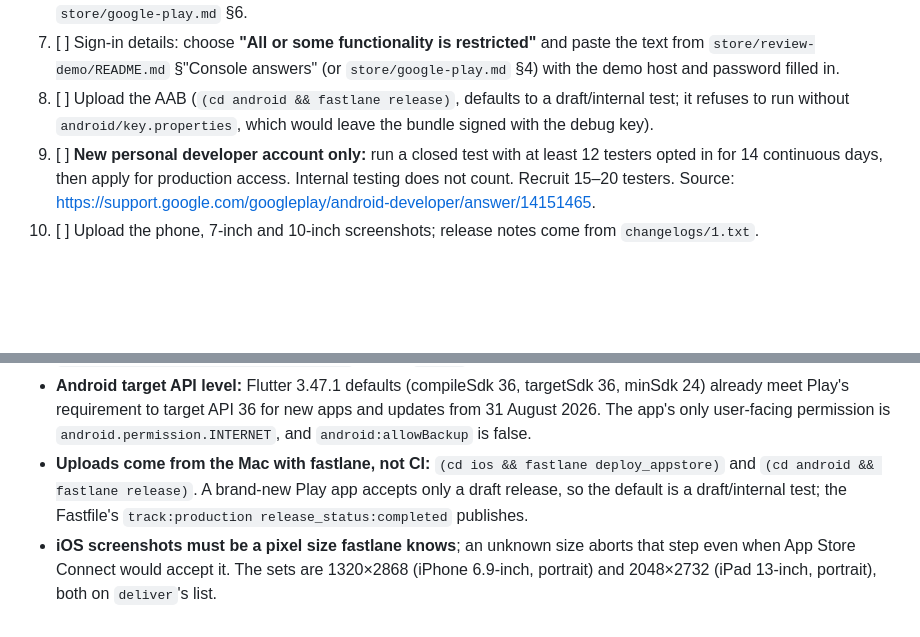
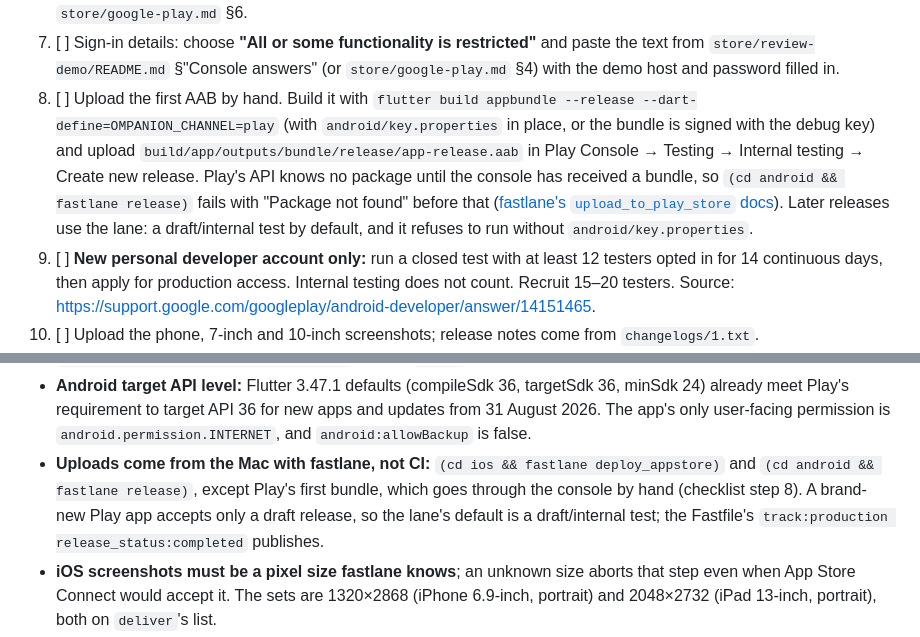
Before and after one commit to edde746/ompanion, a Markdown page: store/README.md, 2 parts joined by grey strips. GitHub-like rendering; blank space fills up the shorter version.

Commit message:
docs(store): upload play's first bundle through the console

```diff
--- a/store/README.md
+++ b/store/README.md
@@ -49,8 +49,14 @@ Field-by-field console answers: `store/app-store.md` and `store/google-play.md`.
 7. [ ] Sign-in details: choose **"All or some functionality is restricted"** and paste the text from
        `store/review-demo/README.md` §"Console answers" (or `store/google-play.md` §4) with the demo host and
        password filled in.
-8. [ ] Upload the AAB (`(cd android && fastlane release)`, defaults to a draft/internal test; it refuses to
-       run without `android/key.properties`, which would leave the bundle signed with the debug key).
+8. [ ] Upload the first AAB by hand. Build it with `flutter build appbundle --release
+       --dart-define=OMPANION_CHANNEL=play` (with `android/key.properties` in place, or the bundle is signed with
+       the debug key) and upload `build/app/outputs/bundle/release/app-release.aab` in Play Console → Testing →
+       Internal testing → Create new release. Play's API knows no package until the console has received a
+       bundle, so `(cd android && fastlane release)` fails with "Package not found" before that
+       ([fastlane's `upload_to_play_store` docs](https://github.com/fastlane/fastlane/blob/master/fastlane/lib/fastlane/actions/docs/upload_to_play_store.md)).
+       Later releases use the lane: a draft/internal test by default, and it refuses to run without
+       `android/key.properties`.
 9. [ ] **New personal developer account only:** run a closed test with at least 12 testers opted in for 14
        continuous days, then apply for production access. Internal testing does not count. Recruit 15–20
        testers. Source: <https://support.google.com/googleplay/android-developer/answer/14151465>.
@@ -186,7 +192,8 @@ change.
   Play's requirement to target API 36 for new apps and updates from 31 August 2026. The app's only
   user-facing permission is `android.permission.INTERNET`, and `android:allowBackup` is false.
 - **Uploads come from the Mac with fastlane, not CI:** `(cd ios && fastlane deploy_appstore)` and
-  `(cd android && fastlane release)`. A brand-new Play app accepts only a draft release, so the default is a
+  `(cd android && fastlane release)`, except Play's first bundle, which goes through the console by hand
+  (checklist step 8). A brand-new Play app accepts only a draft release, so the lane's default is a
   draft/internal test; the Fastfile's `track:production release_status:completed` publishes.
 - **iOS screenshots must be a pixel size fastlane knows**; an unknown size aborts that step even when App
   Store Connect would accept it. The sets are 1320×2868 (iPhone 6.9-inch, portrait) and 2048×2732 (iPad
```
Also changed, not shown: store/google-play.md (+3 -1 lines).
